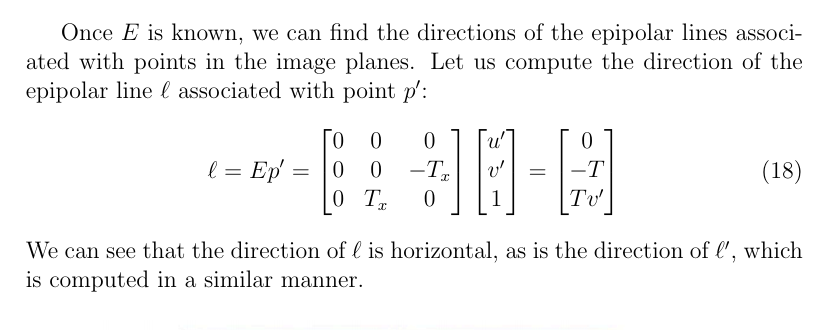
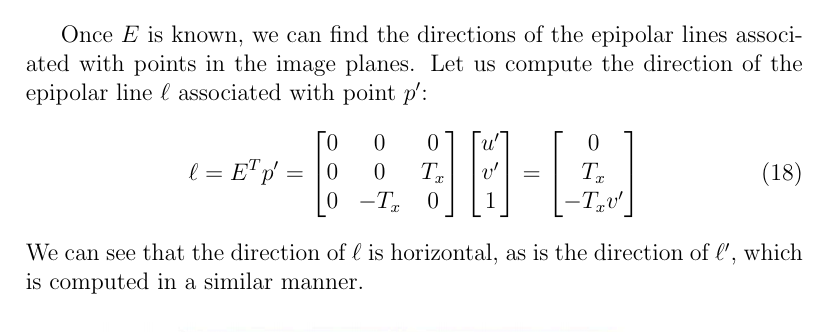
Before and after one commit to kenjihata/cs231a-notes, a LaTeX document (03-epipolar-geometry/03-epipolar-geometry.tex): part of page 10 of 14, cut so that both start at the same text. Compiled offline with pdfLaTeX.

Commit message:
Fix epipolar equation

```diff
--- a/03-epipolar-geometry/03-epipolar-geometry.tex
+++ b/03-epipolar-geometry/03-epipolar-geometry.tex
@@ -213,7 +213,7 @@ E = [T_\times] R = \begin{bmatrix} 0 & 0 & 0\\ 0 & 0 & -T_x \\ 0 & T_x  & 0 \end
 
 Once $E$ is known, we can find the directions of the epipolar lines associated with points in the image planes. Let us compute the direction of the epipolar line $\ell$ associated with point $p'$:
 \begin{equation}
-\ell = Ep' = \begin{bmatrix} 0 & 0 & 0\\ 0 & 0 & -T_x \\ 0 & T_x  & 0 \end{bmatrix} \begin{bmatrix}u'\\v'\\1\end{bmatrix} = \begin{bmatrix} 0\\ -T \\ Tv'\end{bmatrix}
+\ell = E^Tp' = \begin{bmatrix} 0 & 0 & 0\\ 0 & 0 & T_x \\ 0 & -T_x  & 0 \end{bmatrix} \begin{bmatrix}u'\\v'\\1\end{bmatrix} = \begin{bmatrix} 0\\ T_x \\ -T_xv'\end{bmatrix}
 \end{equation}
 We can see that the direction of $\ell$ is horizontal, as is the direction of $\ell'$, which is computed in a similar manner.
 \begin{figure}[h!]
```
